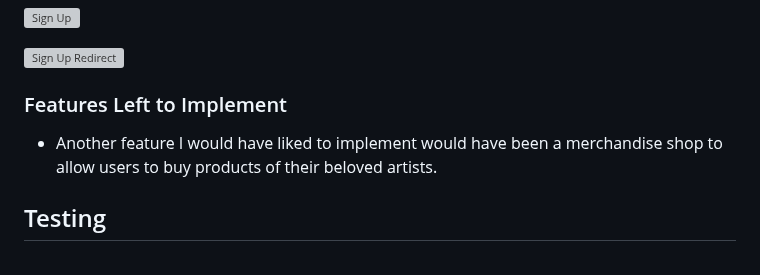
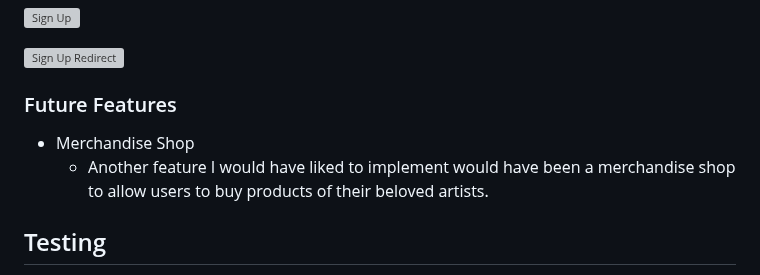
Before and after one commit to Jordan-Boulton1/Drum-Bass-Hideout, a Markdown page: README.md, the part around the change. Drawn GitHub-style; grey boxes are pictures that could not be loaded.

Commit message:
feat: update future features description in readme

```diff
--- a/README.md
+++ b/README.md
@@ -169,9 +169,10 @@ There are several features on the website that help our targeted audience naviga
 
 ![Sign Up Redirect](https://github.com/Jordan-Boulton1/Drum-Bass-Hideout/blob/main/assets/documentation/dnb-hideout-signup-redirect.png)
 
-### Features Left to Implement
+### Future Features
 
-- Another feature I would have liked to implement would have been a merchandise shop to allow users to buy products of their beloved artists.
+- Merchandise Shop
+    - Another feature I would have liked to implement would have been a merchandise shop to allow users to buy products of their beloved artists.
 
 ## Testing
 
```
